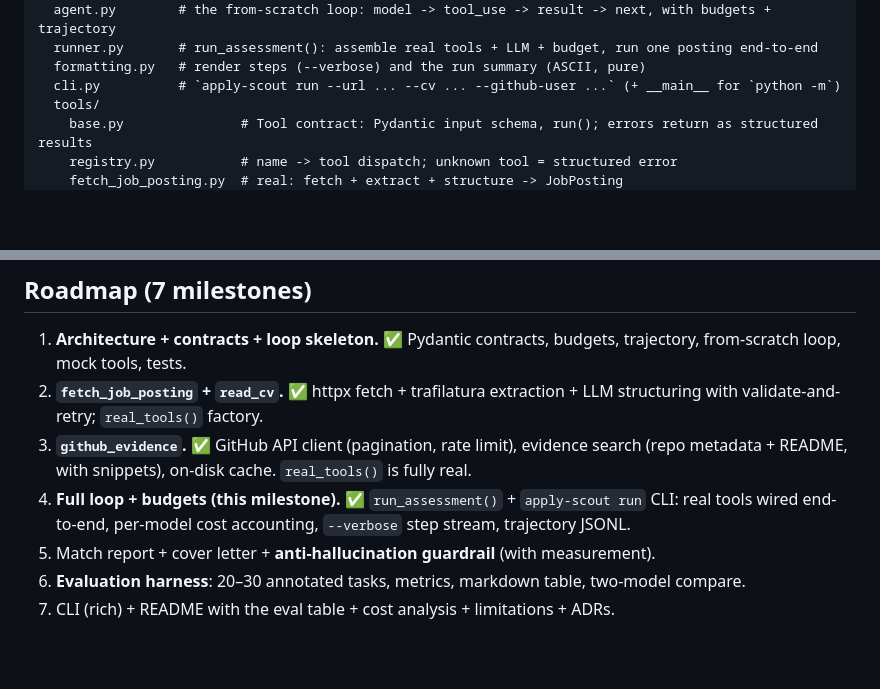
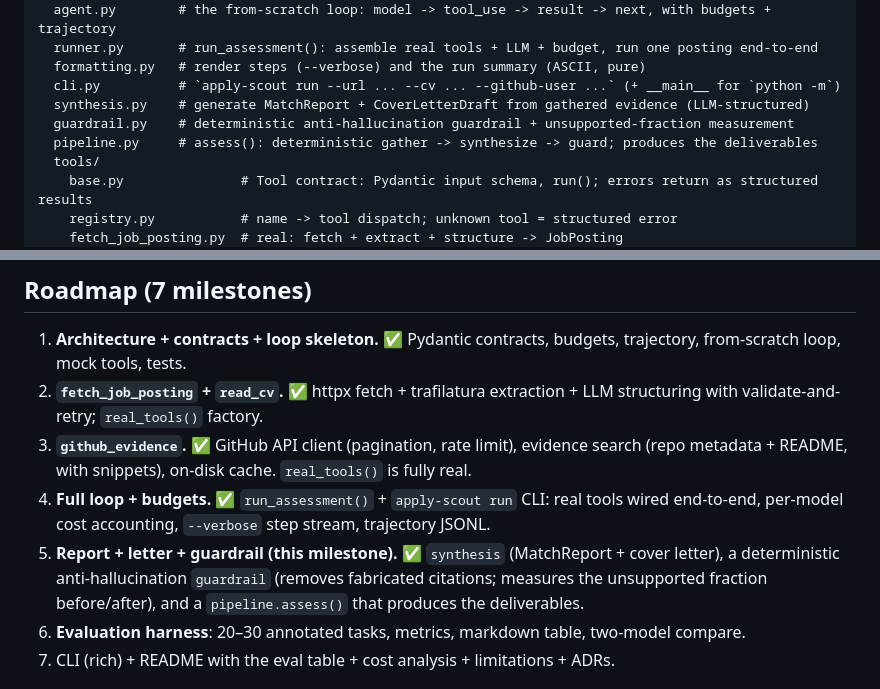
Before and after one commit to P0w3r223/apply-scout, a Markdown page: CLAUDE.md, 2 parts joined by grey strips. GitHub-like rendering; blank space fills up the shorter version.

```diff
--- a/CLAUDE.md
+++ b/CLAUDE.md
@@ -33,6 +33,9 @@ src/apply_scout/
   runner.py       # run_assessment(): assemble real tools + LLM + budget, run one posting end-to-end
   formatting.py   # render steps (--verbose) and the run summary (ASCII, pure)
   cli.py          # `apply-scout run --url ... --cv ... --github-user ...` (+ __main__ for `python -m`)
+  synthesis.py    # generate MatchReport + CoverLetterDraft from gathered evidence (LLM-structured)
+  guardrail.py    # deterministic anti-hallucination guardrail + unsupported-fraction measurement
+  pipeline.py     # assess(): deterministic gather -> synthesize -> guard; produces the deliverables
   tools/
     base.py               # Tool contract: Pydantic input schema, run(); errors return as structured results
     registry.py           # name -> tool dispatch; unknown tool = structured error
@@ -90,9 +93,11 @@ apply-scout run --url <posting-url> --cv path/to/cv.md --github-user <user> --ve
    structuring with validate-and-retry; `real_tools()` factory.
 3. **`github_evidence`.** ✅ GitHub API client (pagination, rate limit), evidence search
    (repo metadata + README, with snippets), on-disk cache. `real_tools()` is fully real.
-4. **Full loop + budgets (this milestone).** ✅ `run_assessment()` + `apply-scout run` CLI:
-   real tools wired end-to-end, per-model cost accounting, `--verbose` step stream, trajectory JSONL.
-5. Match report + cover letter + **anti-hallucination guardrail** (with measurement).
+4. **Full loop + budgets.** ✅ `run_assessment()` + `apply-scout run` CLI: real tools wired
+   end-to-end, per-model cost accounting, `--verbose` step stream, trajectory JSONL.
+5. **Report + letter + guardrail (this milestone).** ✅ `synthesis` (MatchReport + cover letter),
+   a deterministic anti-hallucination `guardrail` (removes fabricated citations; measures the
+   unsupported fraction before/after), and a `pipeline.assess()` that produces the deliverables.
 6. **Evaluation harness**: 20–30 annotated tasks, metrics, markdown table, two-model compare.
 7. CLI (rich) + README with the eval table + cost analysis + limitations + ADRs.
 
```
Also changed, not shown: README.md (+7 -5 lines).
